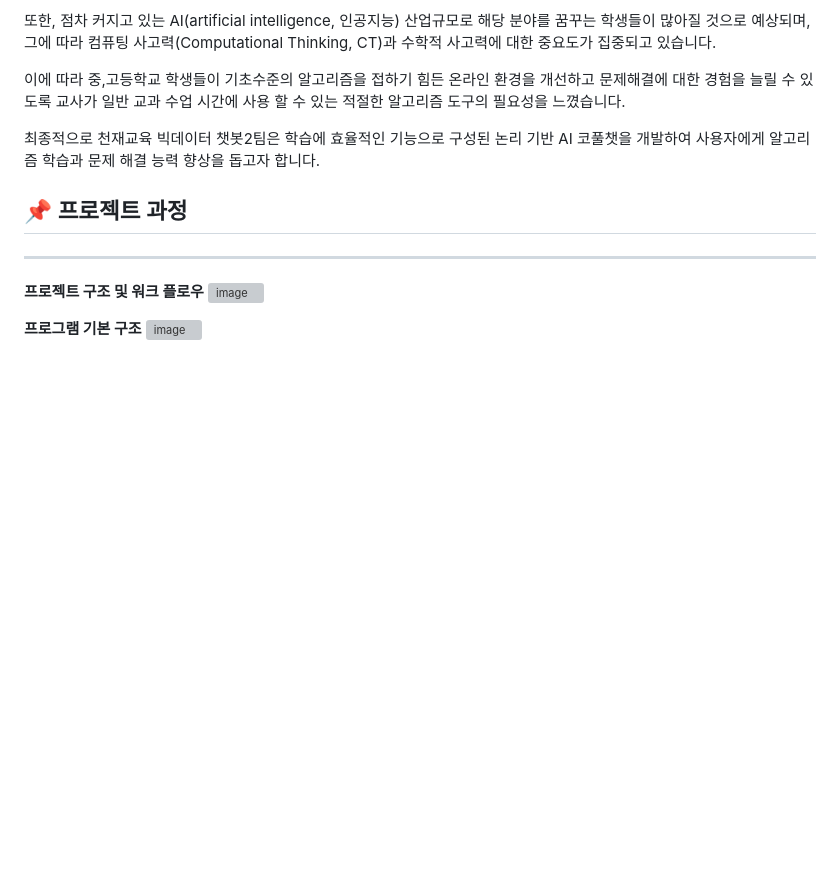
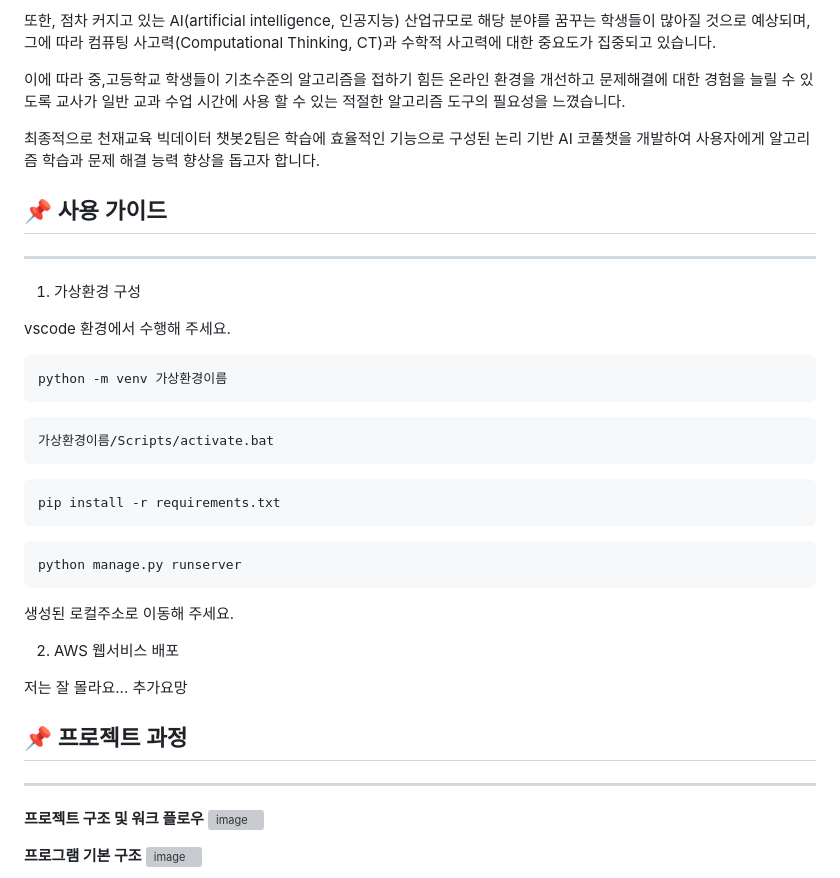
Before and after one commit to makeflower99/chatbot_gptAPI, a Markdown page: README.md, the part around the change. Rendered like a GitHub page; blank space fills up the shorter version; grey boxes are pictures that could not be loaded.

````diff
--- a/README.md
+++ b/README.md
@@ -36,6 +36,34 @@
 
 최종적으로 천재교육 빅데이터 챗봇2팀은 학습에 효율적인 기능으로 구성된 논리 기반 AI 코풀챗을 개발하여 사용자에게 알고리즘 학습과 문제 해결 능력 향상을 돕고자 합니다.
 
+## 📌 사용 가이드
+---
+
+1. 가상환경 구성
+
+vscode 환경에서 수행해 주세요.
+
+```bash
+python -m venv 가상환경이름
+```
+
+```bash
+가상환경이름/Scripts/activate.bat
+```
+
+```bash
+pip install -r requirements.txt
+```
+
+```bash
+python manage.py runserver
+```
+
+생성된 로컬주소로 이동해 주세요.
+
+2. AWS 웹서비스 배포
+
+저는 잘 몰라요... 추가요망
 
 ## 📌 프로젝트 과정
 
````
